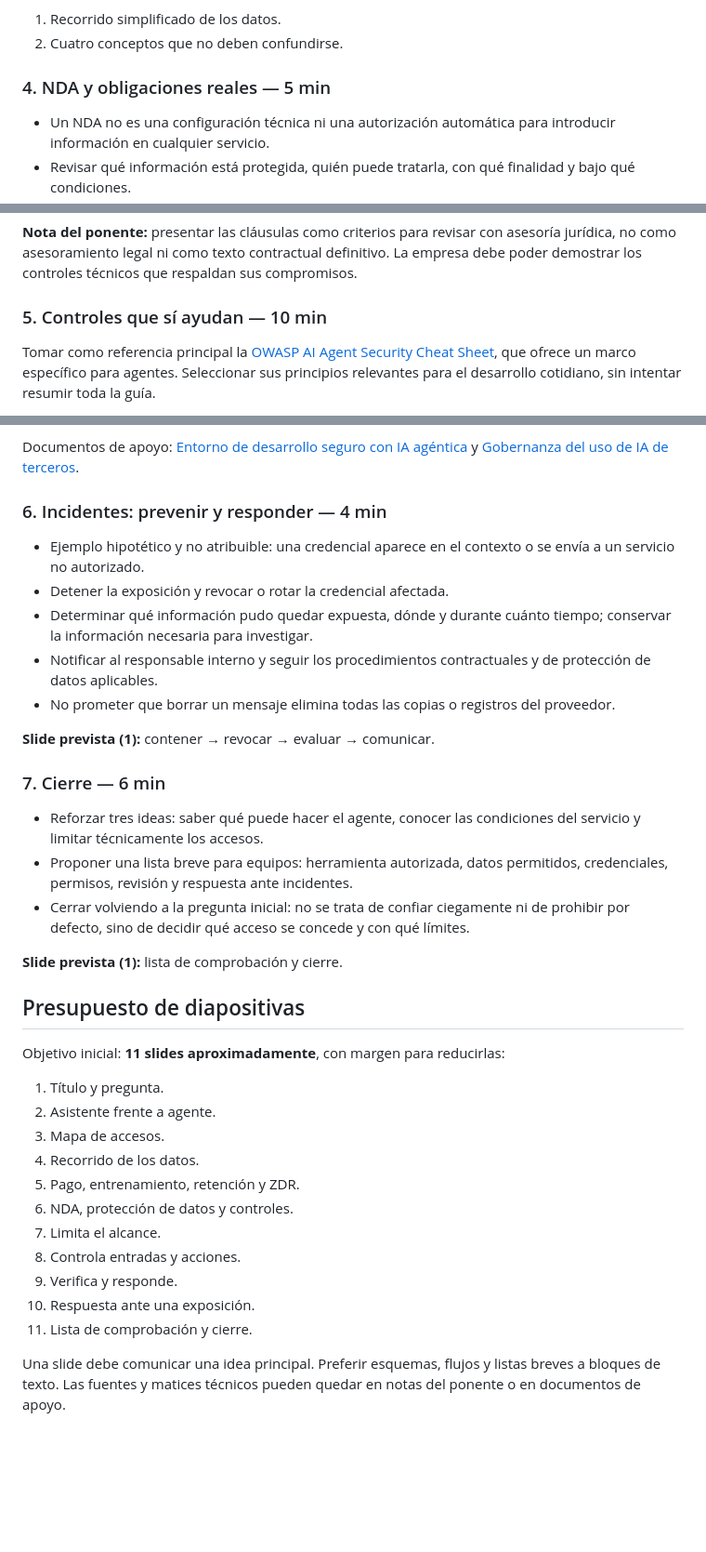
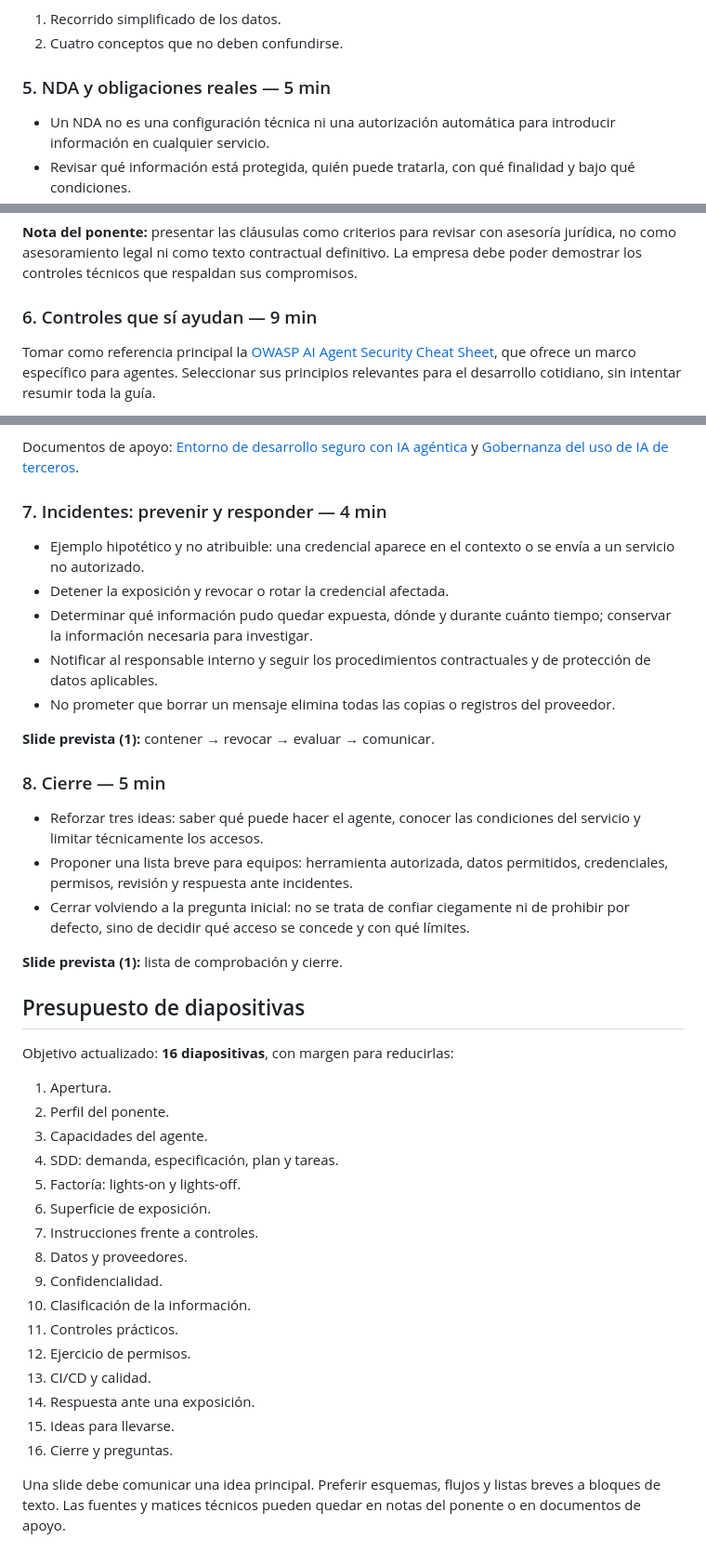
Before and after one commit to sigdeletras/ai-nda, a Markdown page: docs/guion-inicial.md, 3 parts joined by grey strips. Shown at 93% size. Drawn GitHub-style; blank space fills up the shorter version.

```diff
--- a/docs/guion-inicial.md
+++ b/docs/guion-inicial.md
@@ -48,7 +64,7 @@ Usar IA agéntica para desarrollar software sin convertir la confidencialidad de
 1. Recorrido simplificado de los datos.
 2. Cuatro conceptos que no deben confundirse.
 
-### 4. NDA y obligaciones reales — 5 min
+### 5. NDA y obligaciones reales — 5 min
 - Un NDA no es una configuración técnica ni una autorización automática para introducir información en cualquier servicio.
 - Revisar qué información está protegida, quién puede tratarla, con qué finalidad y bajo qué condiciones.
 - Si hay datos personales, valorar también RGPD, LOPDGDD y las instrucciones aplicables de la AEPD.
@@ -65,7 +81,7 @@ Usar IA agéntica para desarrollar software sin convertir la confidencialidad de
 
 **Nota del ponente:** presentar las cláusulas como criterios para revisar con asesoría jurídica, no como asesoramiento legal ni como texto contractual definitivo. La empresa debe poder demostrar los controles técnicos que respaldan sus compromisos.
 
-### 5. Controles que sí ayudan — 10 min
+### 6. Controles que sí ayudan — 9 min
 Tomar como referencia principal la [OWASP AI Agent Security Cheat Sheet](https://cheatsheetseries.owasp.org/cheatsheets/AI_Agent_Security_Cheat_Sheet.html), que ofrece un marco específico para agentes. Seleccionar sus principios relevantes para el desarrollo cotidiano, sin intentar resumir toda la guía.
 
 Organizar las recomendaciones en tres grupos:
@@ -96,7 +112,7 @@ Dedicar 3–4 minutos a esta idea dentro de los 10 minutos del bloque, sin ampli
 
 Documentos de apoyo: [Entorno de desarrollo seguro con IA agéntica](entorno-desarrollo-seguro-ia-agentica.md) y [Gobernanza del uso de IA de terceros](gobernanza-uso-ia-terceros-iso-42001.md).
 
-### 6. Incidentes: prevenir y responder — 4 min
+### 7. Incidentes: prevenir y responder — 4 min
 - Ejemplo hipotético y no atribuible: una credencial aparece en el contexto o se envía a un servicio no autorizado.
 - Detener la exposición y revocar o rotar la credencial afectada.
 - Determinar qué información pudo quedar expuesta, dónde y durante cuánto tiempo; conservar la información necesaria para investigar.
@@ -105,7 +121,7 @@ Documentos de apoyo: [Entorno de desarrollo seguro con IA agéntica](entorno-des
 
 **Slide prevista (1):** contener → revocar → evaluar → comunicar.
 
-### 7. Cierre — 6 min
+### 8. Cierre — 5 min
 - Reforzar tres ideas: saber qué puede hacer el agente, conocer las condiciones del servicio y limitar técnicamente los accesos.
 - Proponer una lista breve para equipos: herramienta autorizada, datos permitidos, credenciales, permisos, revisión y respuesta ante incidentes.
 - Cerrar volviendo a la pregunta inicial: no se trata de confiar ciegamente ni de prohibir por defecto, sino de decidir qué acceso se concede y con qué límites.
@@ -113,18 +129,23 @@ Documentos de apoyo: [Entorno de desarrollo seguro con IA agéntica](entorno-des
 **Slide prevista (1):** lista de comprobación y cierre.
 
 ## Presupuesto de diapositivas
-Objetivo inicial: **11 slides aproximadamente**, con margen para reducirlas:
-1. Título y pregunta.
-2. Asistente frente a agente.
-3. Mapa de accesos.
-4. Recorrido de los datos.
-5. Pago, entrenamiento, retención y ZDR.
-6. NDA, protección de datos y controles.
-7. Limita el alcance.
-8. Controla entradas y acciones.
-9. Verifica y responde.
-10. Respuesta ante una exposición.
-11. Lista de comprobación y cierre.
+Objetivo actualizado: **16 diapositivas**, con margen para reducirlas:
+1. Apertura.
+2. Perfil del ponente.
+3. Capacidades del agente.
+4. SDD: demanda, especificación, plan y tareas.
+5. Factoría: lights-on y lights-off.
+6. Superficie de exposición.
+7. Instrucciones frente a controles.
+8. Datos y proveedores.
+9. Confidencialidad.
+10. Clasificación de la información.
+11. Controles prácticos.
+12. Ejercicio de permisos.
+13. CI/CD y calidad.
+14. Respuesta ante una exposición.
+15. Ideas para llevarse.
+16. Cierre y preguntas.
 
 Una slide debe comunicar una idea principal. Preferir esquemas, flujos y listas breves a bloques de texto. Las fuentes y matices técnicos pueden quedar en notas del ponente o en documentos de apoyo.
 
```
Also changed, not shown: other parts of docs/guion-inicial.md (+23 -7 lines).
